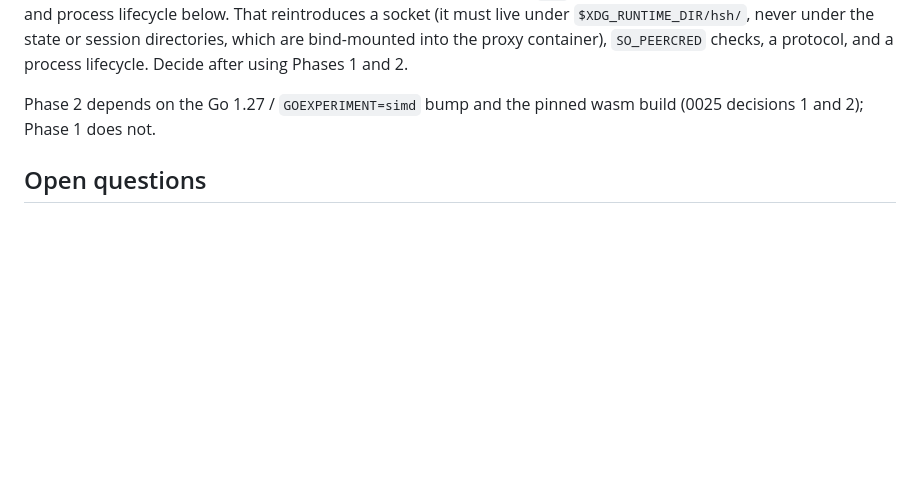
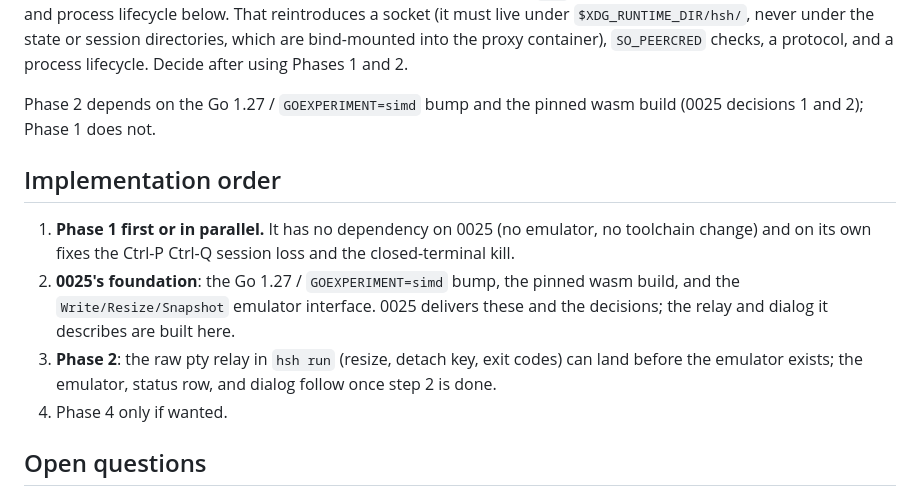
Before and after one commit to philips/hsh, a Markdown page: plans/0026-detach-attach.md, the part around the change. GitHub-like rendering; blank space fills up the shorter version.

Commit message:
plans: state the implementation order of 0025 and 0026

```diff
--- a/plans/0026-detach-attach.md
+++ b/plans/0026-detach-attach.md
@@ -179,6 +179,20 @@ using Phases 1 and 2.
 Phase 2 depends on the Go 1.27 / `GOEXPERIMENT=simd` bump and the pinned
 wasm build (0025 decisions 1 and 2); Phase 1 does not.
 
+## Implementation order
+
+1. **Phase 1 first or in parallel.** It has no dependency on 0025 (no
+   emulator, no toolchain change) and on its own fixes the Ctrl-P Ctrl-Q
+   session loss and the closed-terminal kill.
+2. **0025's foundation**: the Go 1.27 / `GOEXPERIMENT=simd` bump, the
+   pinned wasm build, and the `Write/Resize/Snapshot` emulator interface.
+   0025 delivers these and the decisions; the relay and dialog it
+   describes are built here.
+3. **Phase 2**: the raw pty relay in `hsh run` (resize, detach key,
+   exit codes) can land before the emulator exists; the emulator, status
+   row, and dialog follow once step 2 is done.
+4. Phase 4 only if wanted.
+
 ## Open questions
 
 - Default detach key (Ctrl-] vs something less likely to clash) and
```
Also changed, not shown: plans/0025-libghostty.md (+8 -0 lines).
